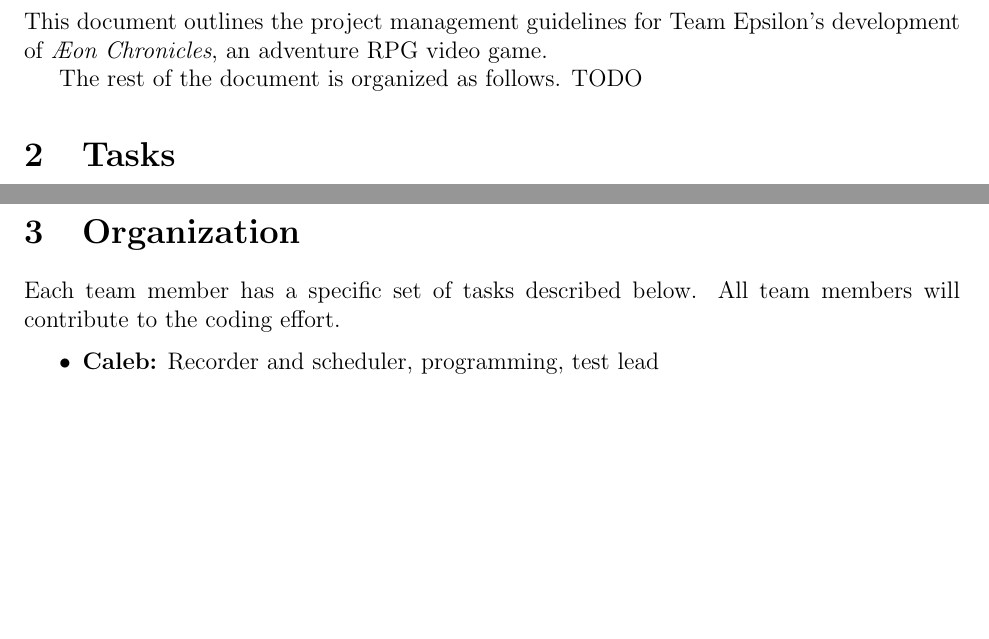
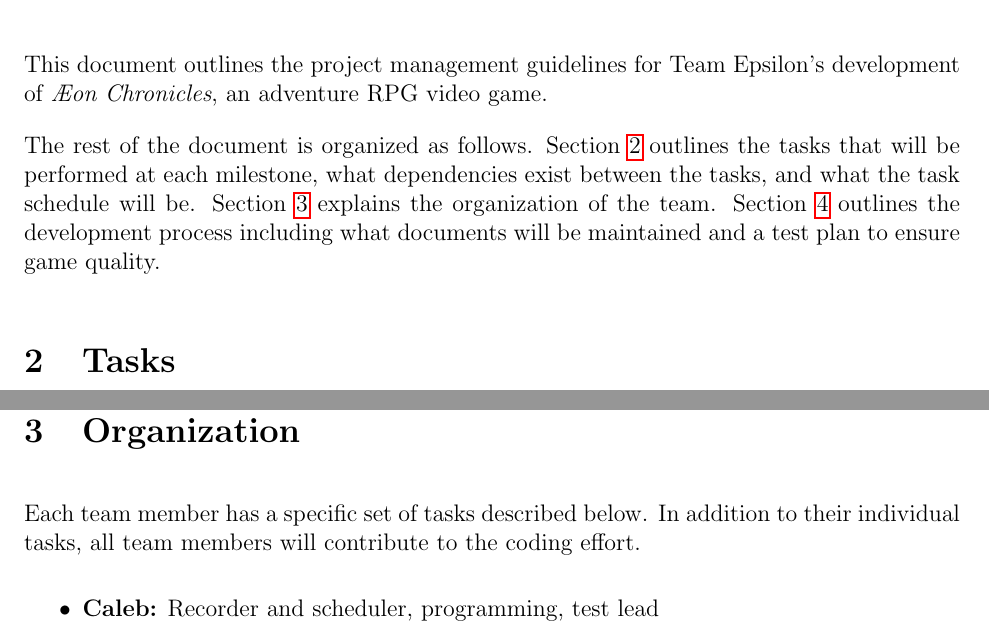
Before and after one commit to BloodRaine/Game-Dev-Final-Project, a LaTeX document (phase3/project-plan.tex): two parts of pages 2 and 3 of 5 before the commit and two parts of pages 2 and 4 of 5 after it, joined at a grey line, cut so that both start at the same text, the shorter picture padded with empty space. Compiled offline with pdfLaTeX.

Commit message:
Updated introduction

```diff
--- a/phase3/project-plan.tex
+++ b/phase3/project-plan.tex
@@ -36,6 +36,8 @@
 \usepackage{enumitem,amssymb}
 \newlist{todolist}{itemize}{2}
 \setlist[todolist]{label=$\square$}
+\setlength\parskip{1em}
+\setlength\parindent{0em}
 
 
 \newcommand\tab[1][.5in]{\hspace*{#1}}
@@ -53,6 +55,11 @@
 This document outlines the project management guidelines for Team Epsilon's
 development of \gametitle, an adventure RPG video game.
 
-The rest of the document is organized as follows. TODO
+The rest of the document is organized as follows. Section~\ref{sec:tasks}
+outlines the tasks that will be performed at each milestone, what dependencies
+exist between the tasks, and what the task schedule will be.
+Section~\ref{sec:org} explains the organization of the team.
+Section~\ref{sec:dev} outlines the development process including what documents
+will be maintained and a test plan to ensure game quality.
 
 \section{Tasks}
@@ -134,8 +146,9 @@ in our project.
 \subsection{Task Schedule}
 
 \section{Organization}
-Each team member has a specific set of tasks described below. All team members
-will contribute to the coding effort.
+\label{sec:org}
+Each team member has a specific set of tasks described below. In addition to
+their individual tasks, all team members will contribute to the coding effort.
 \begin{itemize}
     \item \textbf{Caleb:} Recorder and scheduler, programming, test lead
     \item \textbf{David:} Programming, story creation
```
Also changed, not shown: phase3/project-plan.tex (6 more changed lines).
